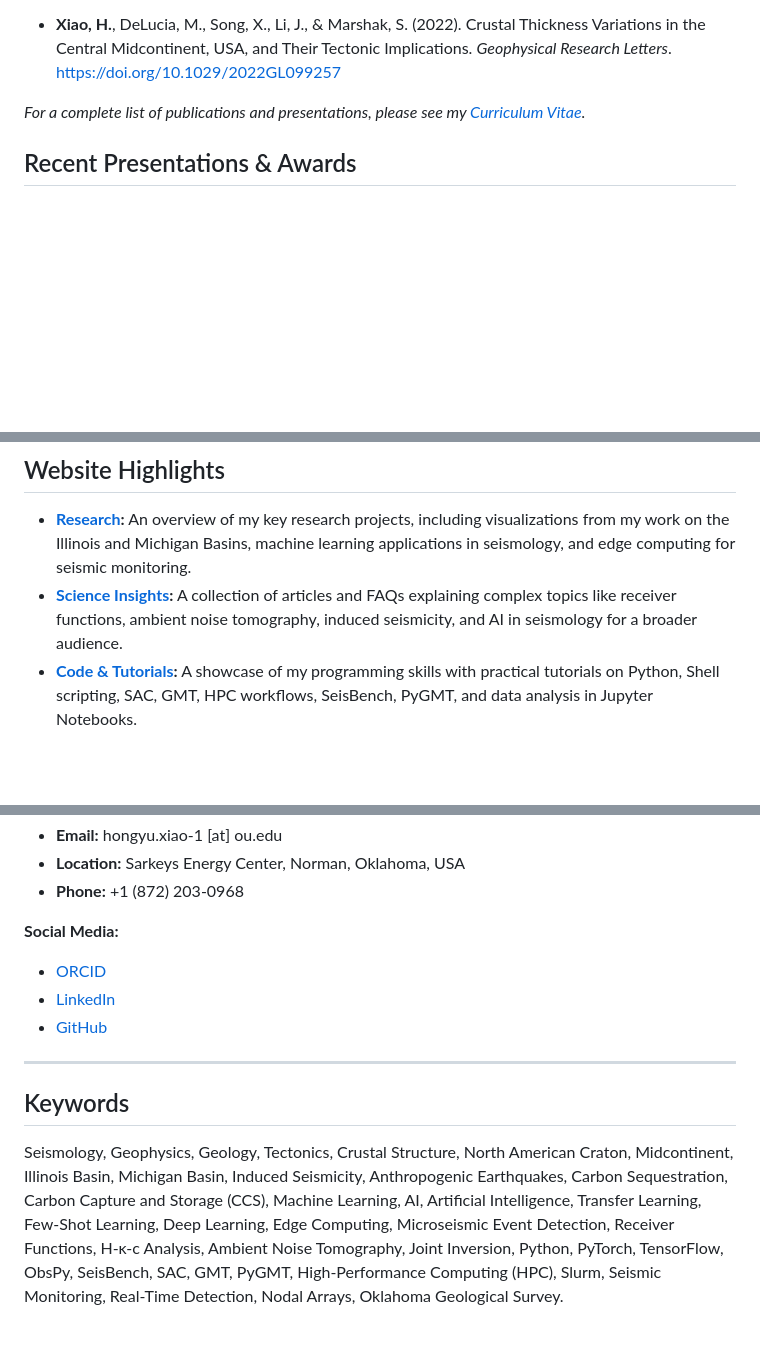
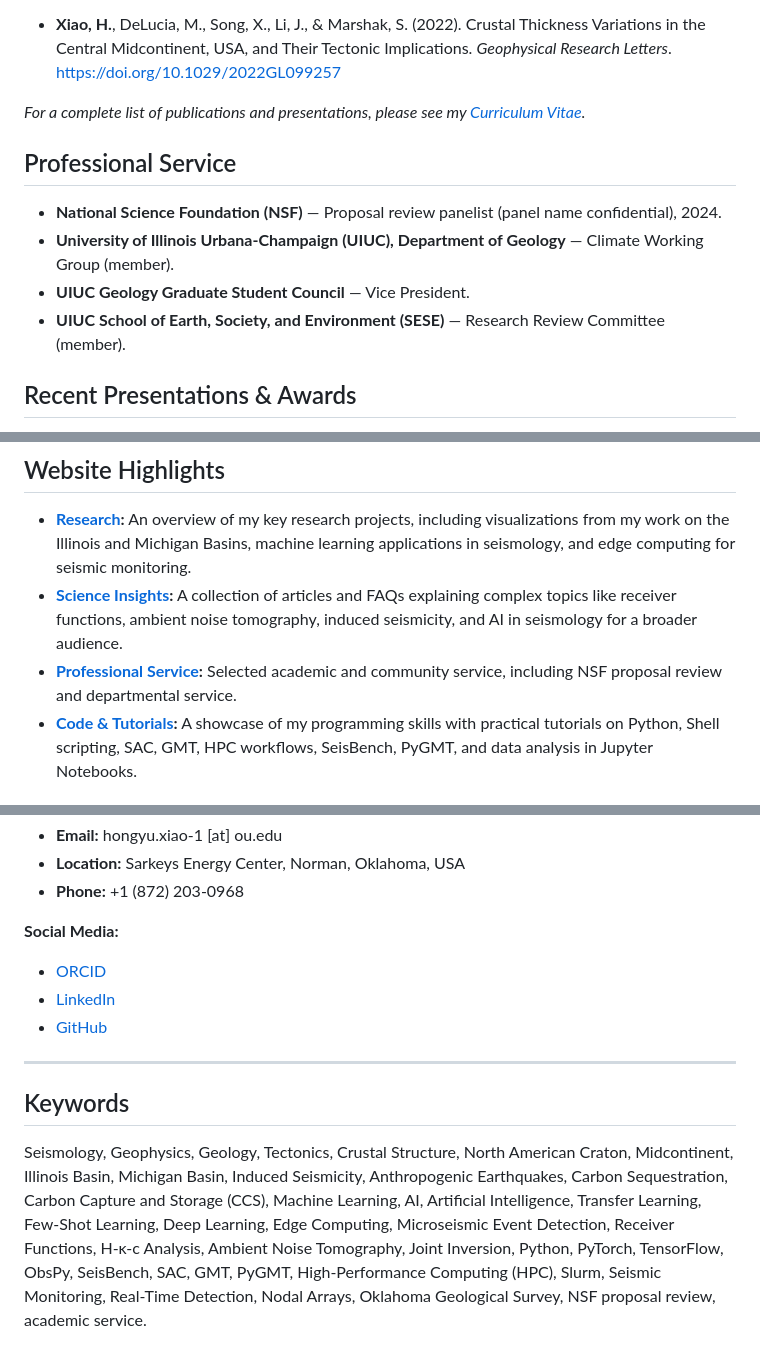
Before and after one commit to Hy-X/Hy-X.github.io, a Markdown page: README.md, 3 parts joined by grey strips. Rendered like a GitHub page; blank space fills up the shorter version.

Commit message:
Add Professional Service section to README.md with relevant details

```diff
--- a/README.md
+++ b/README.md
@@ -26,6 +26,13 @@ My primary research interests include:
 *   **Xiao, H.**, DeLucia, M., Song, X., Li, J., & Marshak, S. (2022). Crustal Thickness Variations in the Central Midcontinent, USA, and Their Tectonic Implications. *Geophysical Research Letters*. [https://doi.org/10.1029/2022GL099257](https://doi.org/10.1029/2022GL099257)
 
 *For a complete list of publications and presentations, please see my [Curriculum Vitae](https://hy-x.github.io/HongyuX_CV_20260107.pdf).*
+
+## Professional Service
+
+*   **National Science Foundation (NSF)** — Proposal review panelist (panel name confidential), 2024.
+*   **University of Illinois Urbana-Champaign (UIUC), Department of Geology** — Climate Working Group (member).
+*   **UIUC Geology Graduate Student Council** — Vice President.
+*   **UIUC School of Earth, Society, and Environment (SESE)** — Research Review Committee (member).
 
 ## Recent Presentations & Awards
 
@@ -60,6 +67,7 @@ This repository contains the source code for my personal academic website, built
 
 *   **[Research](https://hy-x.github.io/#Research):** An overview of my key research projects, including visualizations from my work on the Illinois and Michigan Basins, machine learning applications in seismology, and edge computing for seismic monitoring.
 *   **[Science Insights](https://hy-x.github.io/Knowledge.html):** A collection of articles and FAQs explaining complex topics like receiver functions, ambient noise tomography, induced seismicity, and AI in seismology for a broader audience.
+*   **[Professional Service](https://hy-x.github.io/#Service):** Selected academic and community service, including NSF proposal review and departmental service.
 *   **[Code & Tutorials](https://hy-x.github.io/Codes.html):** A showcase of my programming skills with practical tutorials on Python, Shell scripting, SAC, GMT, HPC workflows, SeisBench, PyGMT, and data analysis in Jupyter Notebooks.
 
 ## Contact
@@ -79,4 +87,4 @@ I am always open to collaboration and discussion. Please feel free to reach out:
 
 ## Keywords
 
-Seismology, Geophysics, Geology, Tectonics, Crustal Structure, North American Craton, Midcontinent, Illinois Basin, Michigan Basin, Induced Seismicity, Anthropogenic Earthquakes, Carbon Sequestration, Carbon Capture and Storage (CCS), Machine Learning, AI, Artificial Intelligence, Transfer Learning, Few-Shot Learning, Deep Learning, Edge Computing, Microseismic Event Detection, Receiver Functions, H-κ-c Analysis, Ambient Noise Tomography, Joint Inversion, Python, PyTorch, TensorFlow, ObsPy, SeisBench, SAC, GMT, PyGMT, High-Performance Computing (HPC), Slurm, Seismic Monitoring, Real-Time Detection, Nodal Arrays, Oklahoma Geological Survey.
+Seismology, Geophysics, Geology, Tectonics, Crustal Structure, North American Craton, Midcontinent, Illinois Basin, Michigan Basin, Induced Seismicity, Anthropogenic Earthquakes, Carbon Sequestration, Carbon Capture and Storage (CCS), Machine Learning, AI, Artificial Intelligence, Transfer Learning, Few-Shot Learning, Deep Learning, Edge Computing, Microseismic Event Detection, Receiver Functions, H-κ-c Analysis, Ambient Noise Tomography, Joint Inversion, Python, PyTorch, TensorFlow, ObsPy, SeisBench, SAC, GMT, PyGMT, High-Performance Computing (HPC), Slurm, Seismic Monitoring, Real-Time Detection, Nodal Arrays, Oklahoma Geological Survey, NSF proposal review, academic service.
```
Also changed, not shown: other parts of README.md (+2 -2 lines).
